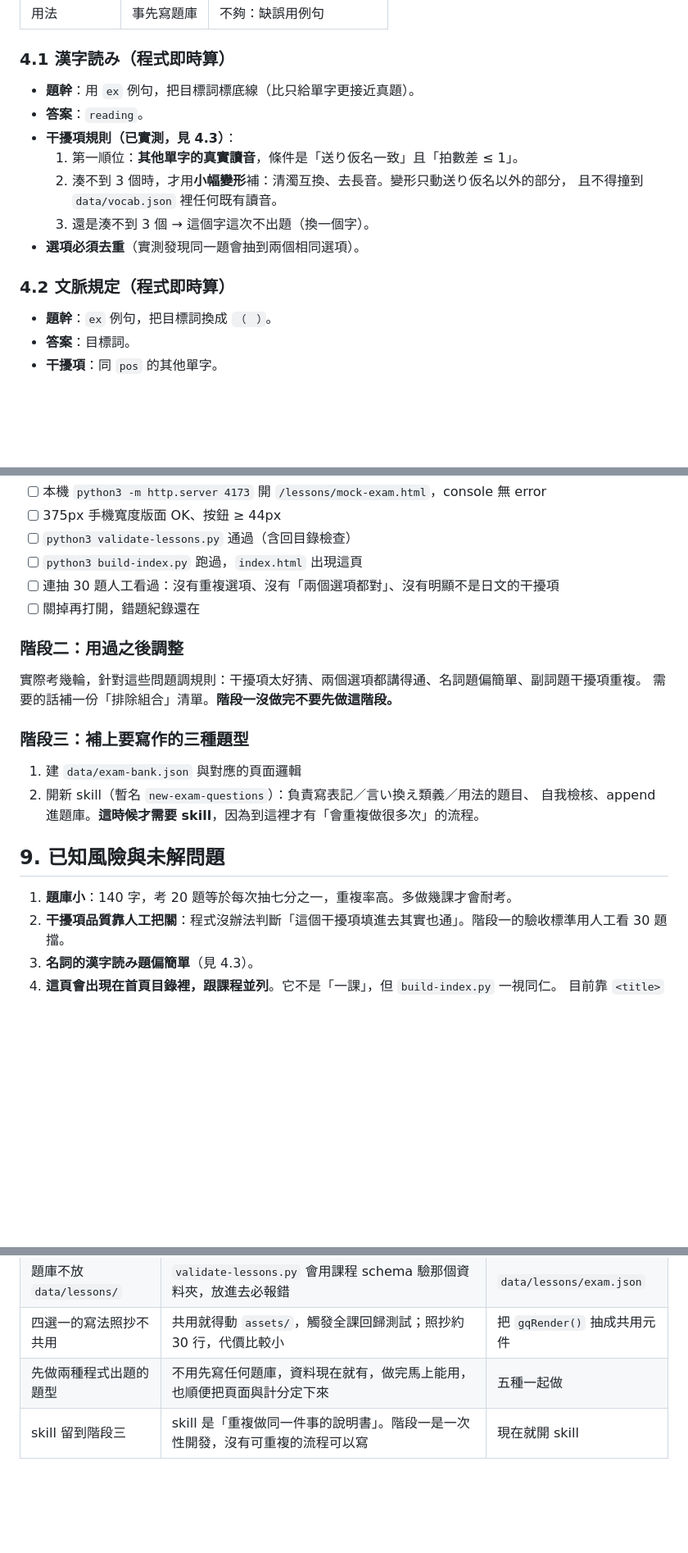
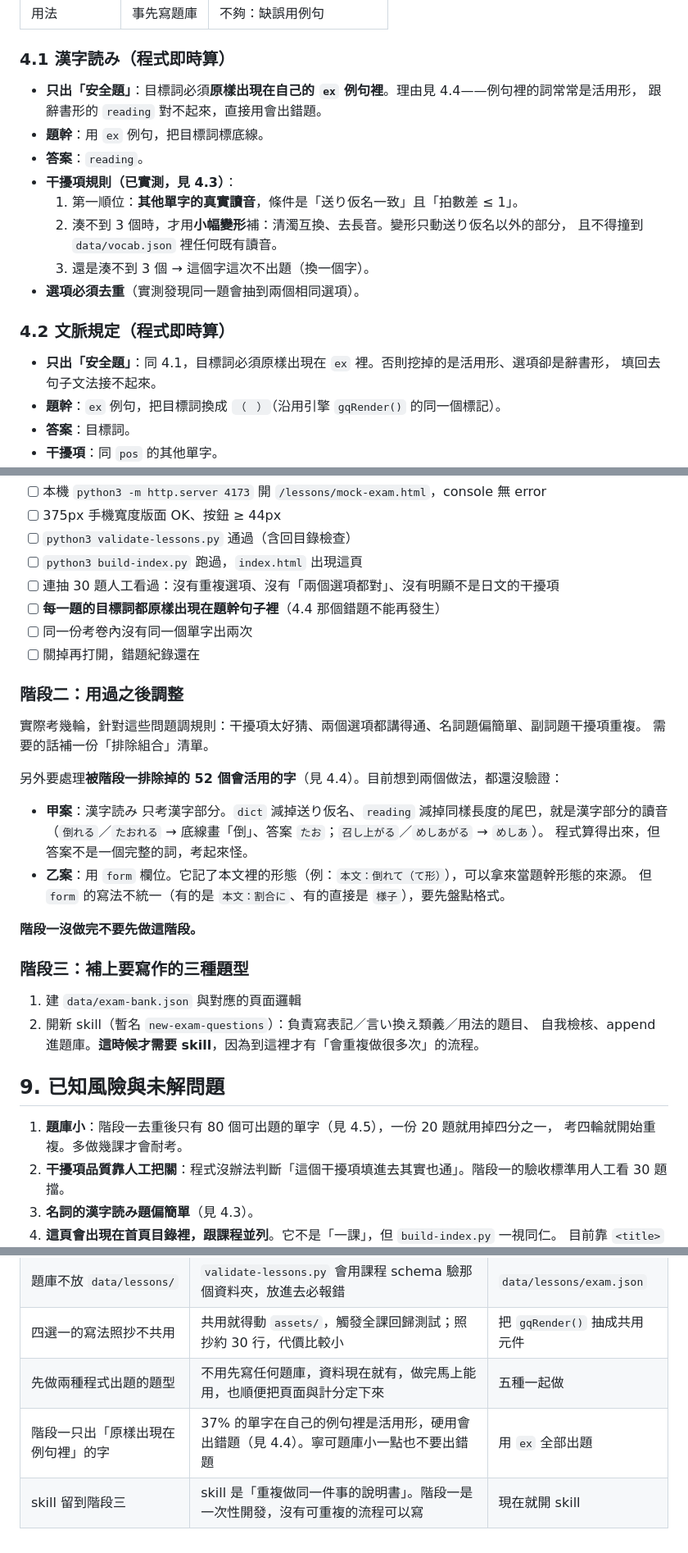
Before and after one commit to Crown-soul/japanese-learning, a Markdown page: docs/mock-exam-plan.md, 3 parts joined by grey strips. Shown at 82% size. Rendered like a GitHub page; blank space fills up the shorter version.

```diff
--- a/docs/mock-exam-plan.md
+++ b/docs/mock-exam-plan.md
@@ -55,7 +55,9 @@
 
 ### 4.1 漢字読み（程式即時算）
 
-- **題幹**：用 `ex` 例句，把目標詞標底線（比只給單字更接近真題）。
+- **只出「安全題」**：目標詞必須**原樣出現在自己的 `ex` 例句裡**。理由見 4.4——例句裡的詞常常是活用形，
+  跟辭書形的 `reading` 對不起來，直接用會出錯題。
+- **題幹**：用 `ex` 例句，把目標詞標底線。
 - **答案**：`reading`。
 - **干擾項規則（已實測，見 4.3）**：
   1. 第一順位：**其他單字的真實讀音**，條件是「送り仮名一致」且「拍數差 ≤ 1」。
@@ -66,7 +68,9 @@
 
 ### 4.2 文脈規定（程式即時算）
 
-- **題幹**：`ex` 例句，把目標詞換成 `（　）`。
+- **只出「安全題」**：同 4.1，目標詞必須原樣出現在 `ex` 裡。否則挖掉的是活用形、選項卻是辭書形，
+  填回去句子文法接不起來。
+- **題幹**：`ex` 例句，把目標詞換成 `（　）`（沿用引擎 `gqRender()` 的同一個標記）。
 - **答案**：目標詞。
 - **干擾項**：同 `pos` 的其他單字。
 - **詞性分布**（決定干擾項湊不湊得到）：名詞 46、自動詞 19、他動詞 18、い形容詞 15、サ變 8、副詞 6、
@@ -171,12 +215,24 @@
 - [ ] `python3 validate-lessons.py` 通過（含回目錄檢查）
 - [ ] `python3 build-index.py` 跑過，`index.html` 出現這頁
 - [ ] 連抽 30 題人工看過：沒有重複選項、沒有「兩個選項都對」、沒有明顯不是日文的干擾項
+- [ ] **每一題的目標詞都原樣出現在題幹句子裡**（4.4 那個錯題不能再發生）
+- [ ] 同一份考卷內沒有同一個單字出兩次
 - [ ] 關掉再打開，錯題紀錄還在
 
 ### 階段二：用過之後調整
 
 實際考幾輪，針對這些問題調規則：干擾項太好猜、兩個選項都講得通、名詞題偏簡單、副詞題干擾項重複。
-需要的話補一份「排除組合」清單。**階段一沒做完不要先做這階段。**
+需要的話補一份「排除組合」清單。
+
+另外要處理**被階段一排除掉的 52 個會活用的字**（見 4.4）。目前想到兩個做法，都還沒驗證：
+
+- **甲案**：漢字読み 只考漢字部分。`dict` 減掉送り仮名、`reading` 減掉同樣長度的尾巴，就是漢字部分的讀音
+  （`倒れる`／`たおれる` → 底線畫「倒」、答案 `たお`；`召し上がる`／`めしあがる` → `めしあ`）。
+  程式算得出來，但答案不是一個完整的詞，考起來怪。
+- **乙案**：用 `form` 欄位。它記了本文裡的形態（例：`本文：倒れて（て形）`），可以拿來當題幹形態的來源。
+  但 `form` 的寫法不統一（有的是 `本文：割合に`、有的直接是 `様子`），要先盤點格式。
+
+**階段一沒做完不要先做這階段。**
 
 ### 階段三：補上要寫作的三種題型
 
@@ -186,7 +242,8 @@
 
 ## 9. 已知風險與未解問題
 
-1. **題庫小**：140 字，考 20 題等於每次抽七分之一，重複率高。多做幾課才會耐考。
+1. **題庫小**：階段一去重後只有 80 個可出題的單字（見 4.5），一份 20 題就用掉四分之一，
+   考四輪就開始重複。多做幾課才會耐考。
 2. **干擾項品質靠人工把關**：程式沒辦法判斷「這個干擾項填進去其實也通」。階段一的驗收標準用人工看 30 題擋。
 3. **名詞的漢字読み題偏簡單**（見 4.3）。
 4. **這頁會出現在首頁目錄裡，跟課程並列**。它不是「一課」，但 `build-index.py` 一視同仁。
@@ -202,4 +259,5 @@
 | 題庫不放 `data/lessons/` | `validate-lessons.py` 會用課程 schema 驗那個資料夾，放進去必報錯 | `data/lessons/exam.json` |
 | 四選一的寫法照抄不共用 | 共用就得動 `assets/`，觸發全課回歸測試；照抄約 30 行，代價比較小 | 把 `gqRender()` 抽成共用元件 |
 | 先做兩種程式出題的題型 | 不用先寫任何題庫，資料現在就有，做完馬上能用，也順便把頁面與計分定下來 | 五種一起做 |
+| 階段一只出「原樣出現在例句裡」的字 | 37% 的單字在自己的例句裡是活用形，硬用會出錯題（見 4.4）。寧可題庫小一點也不要出錯題 | 用 `ex` 全部出題 |
 | skill 留到階段三 | skill 是「重複做同一件事的說明書」。階段一是一次性開發，沒有可重複的流程可以寫 | 現在就開 skill |
```
Also changed, not shown: other parts of docs/mock-exam-plan.md (+43 -3 lines), docs/changelog.md (+1 -1 lines).
